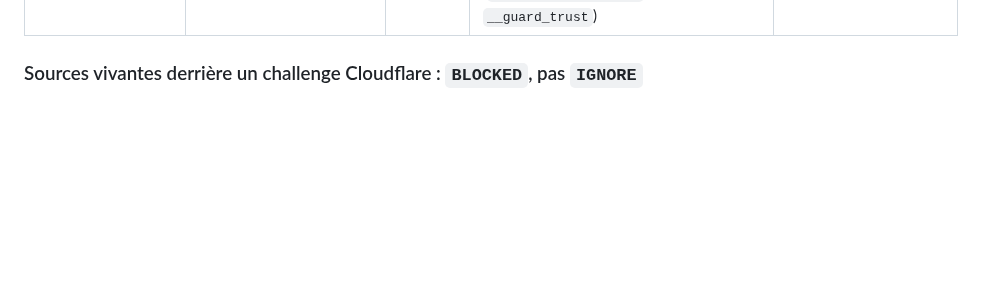
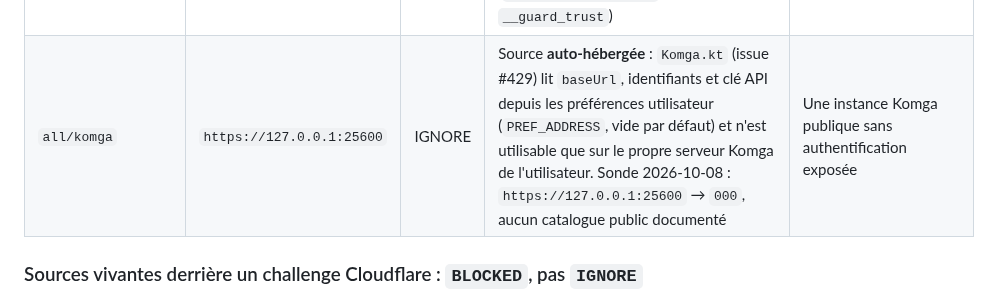
Before and after one commit to KOUSSEMONAUREL/Project-WebMedia, a Markdown page: scrapers/webtoons/SOURCES_NON_SCRAPPABLES.md, the part around the change. GitHub-like rendering; blank space fills up the shorter version.

Commit message:
docs(scrapers): record all/komga registry verdict (#429) (#432)
Co-authored-by: github-actions[bot] <41898282+github-actions[bot]@users.noreply.github.com>

```diff
--- a/scrapers/webtoons/SOURCES_NON_SCRAPPABLES.md
+++ b/scrapers/webtoons/SOURCES_NON_SCRAPPABLES.md
@@ -68,6 +68,7 @@ positifs (« domaine mort »), pas des déductions de commit.
 | `fr/japscan` | `www.japscan.foo` | IGNORE | Site **vivant** (200, 2 166 813 o) — l'upstream pointe déjà sur `.foo`, donc le domaine n'est pas la cause. Le lecteur exige un WebView + descrambler JS (`ReaderScripts.kt`) | Les URLs de pages du lecteur deviennent lisibles sans WebView |
 | `fr/ono` | `www.ono.live` + `ws.ono.live` | IGNORE | HTTP **202 à 0 octet** (CloudFront anti-bot) ; l'API GraphQL exige un JWT Cognito extrait des cookies du site | `ws.ono.live/graphql` répond sans en-tête `Authorization` |
 | `en/mangabay` | `manga-bay.biz` | IGNORE | Sondé le 2026-10-04 (`curl -4`, via WARP puis `--noproxy '*'`) : `/` répond une page d'attente JS (spinner, `token mode modern`, contrôle `webdriver`/`hasCrypto`) sans catalogue ; l'upstream ne la franchit que via `runWebViewBlocking` (`DleGuardResolver.kt`, cookie `__guard_trust`) | Le garde DLE sert un vrai catalogue sans WebView (ou le cookie `__guard_trust` devient calculable sans navigateur) |
+| `all/komga` | `https://127.0.0.1:25600` | IGNORE | Source **auto-hébergée** : `Komga.kt` (issue #429) lit `baseUrl`, identifiants et clé API depuis les préférences utilisateur (`PREF_ADDRESS`, vide par défaut) et n'est utilisable que sur le propre serveur Komga de l'utilisateur. Sonde 2026-10-08 : `https://127.0.0.1:25600` → `000`, aucun catalogue public documenté | Une instance Komga publique sans authentification exposée |
 
 ### Sources vivantes derrière un challenge Cloudflare : `BLOCKED`, pas `IGNORE`
 
```
